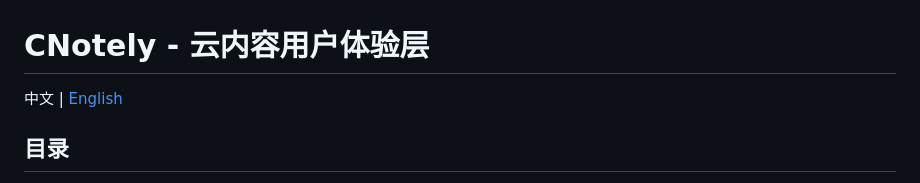
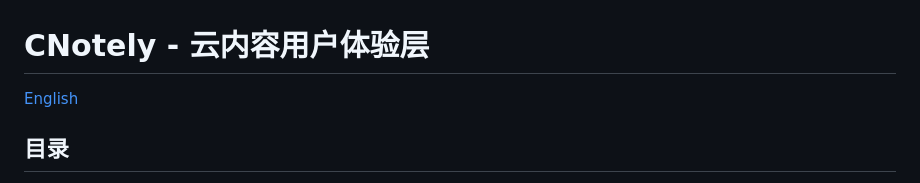
Before and after one commit to itcwc/cnotely-info, a Markdown page: README_CN.md, the part around the change. Drawn GitHub-style.

```diff
--- a/README_CN.md
+++ b/README_CN.md
@@ -1,6 +1,6 @@
 # CNotely - 云内容用户体验层
 
-中文 | [English](README.md)
+[English](README.md)
 
 ## 目录
 
```
Also changed, not shown: README.md (+1 -1 lines).
